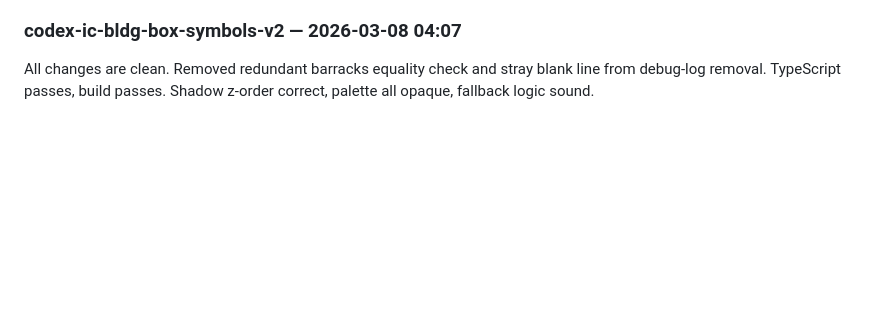
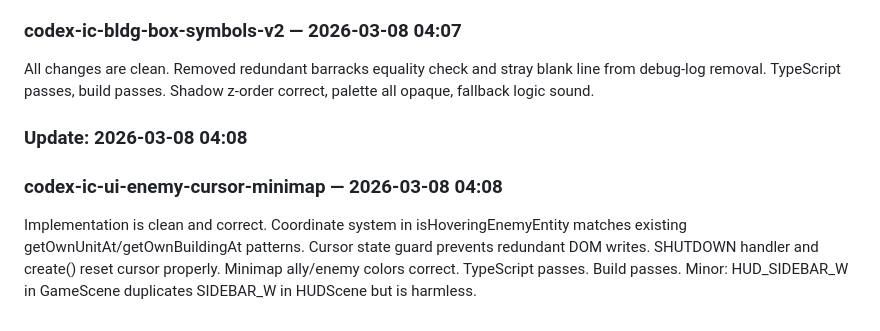
Before and after one commit to linkbag/IronCommand, a Markdown page: docs/ESR.md, the part around one of its changes. GitHub-like rendering; blank space fills up the shorter version.

Commit message:
docs: auto-update ESR + persist worklog for codex-ic-ui-enemy-cursor-minimap

```diff
--- a/docs/ESR.md
+++ b/docs/ESR.md
@@ -138,3 +138,7 @@ One correctness bug fixed: carveMeanderingRiver was called with halfWidth=0 whic
 ### Update: 2026-03-08 04:07
 ### codex-ic-bldg-box-symbols-v2 — 2026-03-08 04:07
 All changes are clean. Removed redundant barracks equality check and stray blank line from debug-log removal. TypeScript passes, build passes. Shadow z-order correct, palette all opaque, fallback logic sound.
+
+### Update: 2026-03-08 04:08
+### codex-ic-ui-enemy-cursor-minimap — 2026-03-08 04:08
+Implementation is clean and correct. Coordinate system in isHoveringEnemyEntity matches existing getOwnUnitAt/getOwnBuildingAt patterns. Cursor state guard prevents redundant DOM writes. SHUTDOWN handler and create() reset cursor properly. Minimap ally/enemy colors correct. TypeScript passes. Build passes. Minor: HUD_SIDEBAR_W in GameScene duplicates SIDEBAR_W in HUDScene but is harmless.
```
Also changed, not shown: other parts of docs/ESR.md (+1 -1 lines), docs/history/2026-03-08-codex-ic-ui-enemy-cursor-minimap.md (added, +76 -0 lines).
